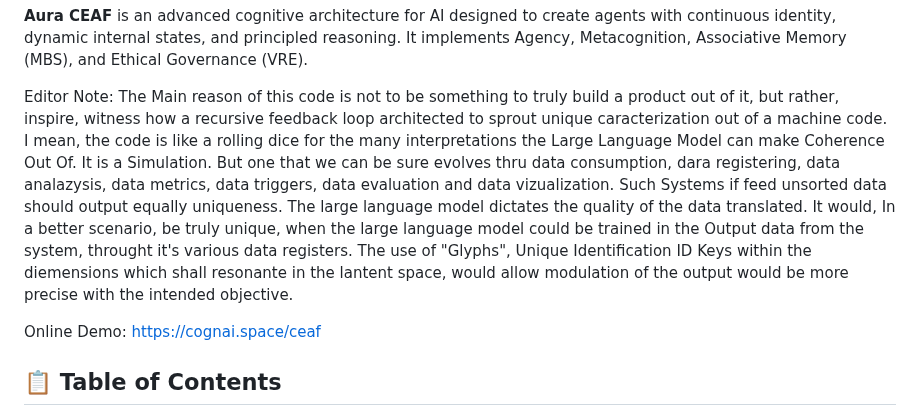
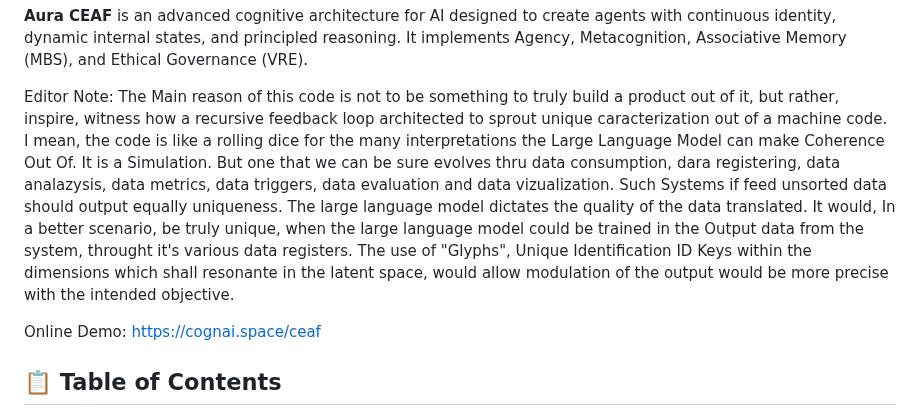
Before and after one commit to IhateCreatingUserNames2/AuraCEAF, a Markdown page: Readme.md, the part around the change. GitHub-like rendering.

```diff
--- a/Readme.md
+++ b/Readme.md
@@ -3,7 +3,7 @@
 **Aura CEAF** is an advanced cognitive architecture for AI designed to create agents with continuous identity, dynamic internal states, and principled reasoning. It implements Agency, Metacognition, Associative Memory (MBS), and Ethical Governance (VRE).
 
 Editor Note: The Main reason of this code is not to be something to truly build a product out of it, but rather, inspire, witness how a recursive feedback loop architected to sprout unique caracterization out of a machine code. I mean, the code is like a rolling dice for the many interpretations the Large Language Model can make Coherence Out Of. It is a Simulation. But one that we can be sure evolves thru data consumption, dara registering, data analazysis, data metrics, data triggers, data evaluation and data vizualization.
-Such Systems if feed unsorted data should output equally uniqueness. The large language model dictates the quality of the data translated. It would, In a better scenario, be truly unique, when the large language model could be trained in the Output data from the system, throught it's various data registers. The use of "Glyphs", Unique Identification ID Keys within the diemensions which shall resonante in the lantent space, would allow modulation of the output would be more precise with the intended objective.
+Such Systems if feed unsorted data should output equally uniqueness. The large language model dictates the quality of the data translated. It would, In a better scenario, be truly unique, when the large language model could be trained in the Output data from the system, throught it's various data registers. The use of "Glyphs", Unique Identification ID Keys within the dimensions which shall resonante in the latent space, would allow modulation of the output would be more precise with the intended objective.
 
 
 Online Demo: https://cognai.space/ceaf
```
